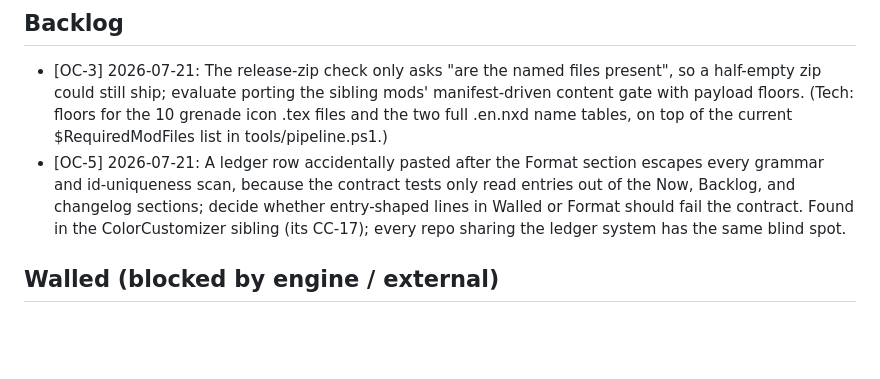
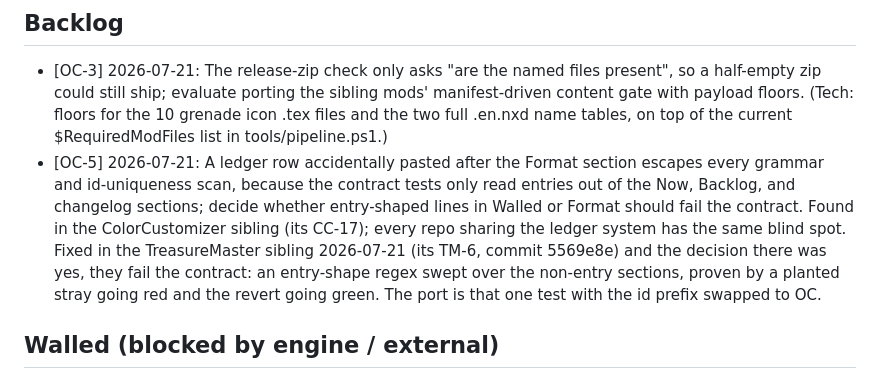
Before and after one commit to prawl/FFTOffensiveChemist, a Markdown page: docs/TODO.md, the part around the change. GitHub-like rendering; blank space fills up the shorter version.

Commit message:
Point OC-5 at the proven ledger blind-spot fix
The stray-row blind spot OC-5 captured now has a shipped fix in the
TreasureMaster sibling (its TM-6, commit 5569e8e): entry-shaped lines outside
the entry sections fail the contract there, proven by a planted stray going
red. The port is that one test with the id prefix swapped.

```diff
--- a/docs/TODO.md
+++ b/docs/TODO.md
@@ -28,6 +28,10 @@ release ship gate lives in docs/RELEASE_SCOPE.md; Now is the in-flight subset.
   Now, Backlog, and changelog sections; decide whether entry-shaped lines in Walled or
   Format should fail the contract. Found in the ColorCustomizer sibling (its CC-17); every
   repo sharing the ledger system has the same blind spot.
+  Fixed in the TreasureMaster sibling 2026-07-21 (its TM-6, commit 5569e8e) and the decision
+  there was yes, they fail the contract: an entry-shape regex swept over the non-entry
+  sections, proven by a planted stray going red and the revert going green. The port is that
+  one test with the id prefix swapped to OC.
 
 ## Walled (blocked by engine / external)
 
```
